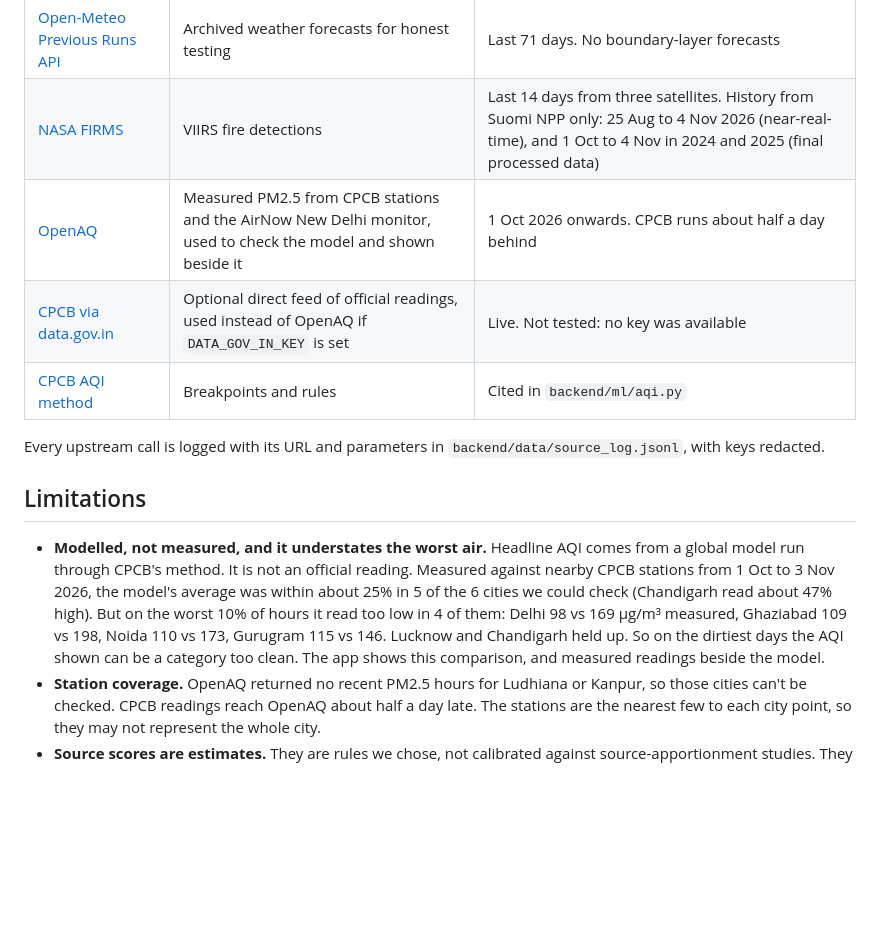
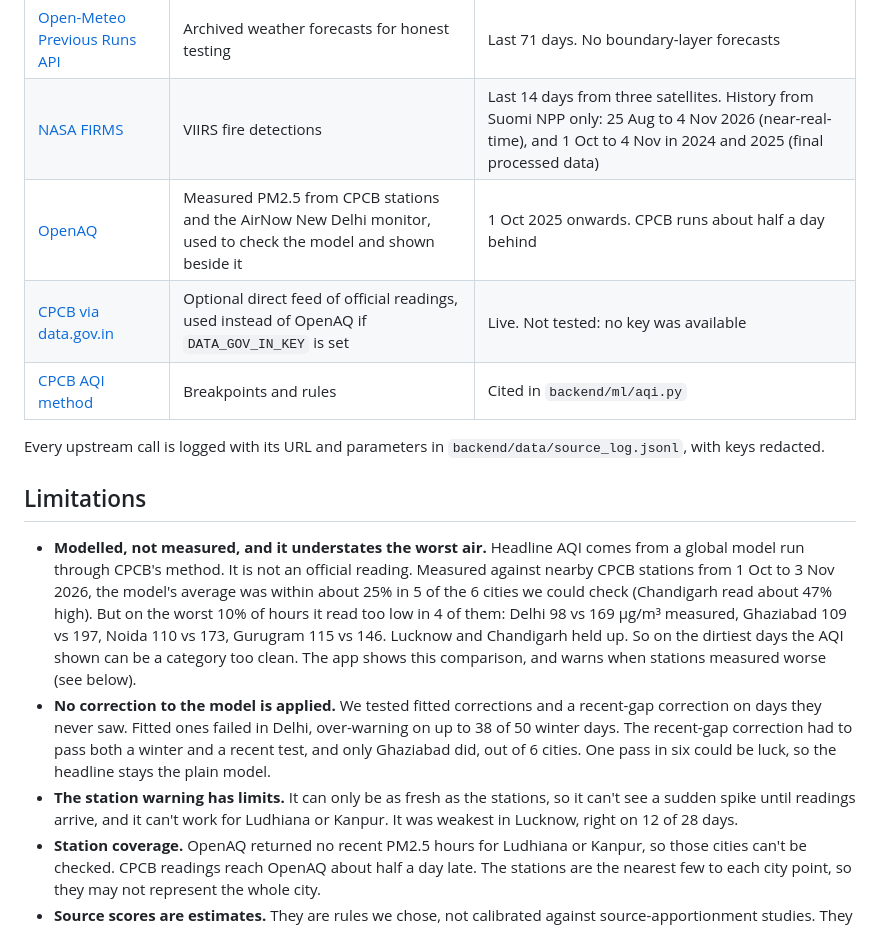
Before and after one commit to shashwat106/AIRWATCH, a Markdown page: README.md, the part around one of its changes. Drawn GitHub-style; blank space fills up the shorter version.

```diff
--- a/README.md
+++ b/README.md
@@ -127,7 +144,7 @@ AirWatch has the lowest MAE in all 8 cities and the lowest RMSE in 7. In Kanpur,
 | [Open-Meteo Weather and Archive APIs](https://open-meteo.com/) | Wind, humidity, rain, boundary layer | From 4 Aug 2022 |
 | [Open-Meteo Previous Runs API](https://open-meteo.com/en/docs/previous-runs-api) | Archived weather forecasts for honest testing | Last 71 days. No boundary-layer forecasts |
 | [NASA FIRMS](https://firms.modaps.eosdis.nasa.gov/) | VIIRS fire detections | Last 14 days from three satellites. History from Suomi NPP only: 25 Aug to 4 Nov 2026 (near-real-time), and 1 Oct to 4 Nov in 2024 and 2025 (final processed data) |
-| [OpenAQ](https://openaq.org/) | Measured PM2.5 from CPCB stations and the AirNow New Delhi monitor, used to check the model and shown beside it | 1 Oct 2026 onwards. CPCB runs about half a day behind |
+| [OpenAQ](https://openaq.org/) | Measured PM2.5 from CPCB stations and the AirNow New Delhi monitor, used to check the model and shown beside it | 1 Oct 2025 onwards. CPCB runs about half a day behind |
 | [CPCB via data.gov.in](https://www.data.gov.in/resource/real-time-air-quality-index-various-locations) | Optional direct feed of official readings, used instead of OpenAQ if `DATA_GOV_IN_KEY` is set | Live. Not tested: no key was available |
 | [CPCB AQI method](https://airquality.cpcb.gov.in/ccr_docs/How_AQI_Calculated.pdf) | Breakpoints and rules | Cited in `backend/ml/aqi.py` |
 
@@ -135,7 +152,9 @@ Every upstream call is logged with its URL and parameters in `backend/data/sourc
 
 ## Limitations
 
-- **Modelled, not measured, and it understates the worst air.** Headline AQI comes from a global model run through CPCB's method. It is not an official reading. Measured against nearby CPCB stations from 1 Oct to 3 Nov 2026, the model's average was within about 25% in 5 of the 6 cities we could check (Chandigarh read about 47% high). But on the worst 10% of hours it read too low in 4 of them: Delhi 98 vs 169 µg/m³ measured, Ghaziabad 109 vs 198, Noida 110 vs 173, Gurugram 115 vs 146. Lucknow and Chandigarh held up. So on the dirtiest days the AQI shown can be a category too clean. The app shows this comparison, and measured readings beside the model.
+- **Modelled, not measured, and it understates the worst air.** Headline AQI comes from a global model run through CPCB's method. It is not an official reading. Measured against nearby CPCB stations from 1 Oct to 3 Nov 2026, the model's average was within about 25% in 5 of the 6 cities we could check (Chandigarh read about 47% high). But on the worst 10% of hours it read too low in 4 of them: Delhi 98 vs 169 µg/m³ measured, Ghaziabad 109 vs 197, Noida 110 vs 173, Gurugram 115 vs 146. Lucknow and Chandigarh held up. So on the dirtiest days the AQI shown can be a category too clean. The app shows this comparison, and warns when stations measured worse (see below).
+- **No correction to the model is applied.** We tested fitted corrections and a recent-gap correction on days they never saw. Fitted ones failed in Delhi, over-warning on up to 38 of 50 winter days. The recent-gap correction had to pass both a winter and a recent test, and only Ghaziabad did, out of 6 cities. One pass in six could be luck, so the headline stays the plain model.
+- **The station warning has limits.** It can only be as fresh as the stations, so it can't see a sudden spike until readings arrive, and it can't work for Ludhiana or Kanpur. It was weakest in Lucknow, right on 12 of 28 days.
 - **Station coverage.** OpenAQ returned no recent PM2.5 hours for Ludhiana or Kanpur, so those cities can't be checked. CPCB readings reach OpenAQ about half a day late. The stations are the nearest few to each city point, so they may not represent the whole city.
 - **Source scores are estimates.** They are rules we chose, not calibrated against source-apportionment studies. They are separate scores and don't add up to 100%.
 - **Coarse model.** It can't see a single road or building site, so the vehicle and dust scores rest on broad signals.
```
Also changed, not shown: other parts of README.md (+18 -1 lines), docs/screenshots/story-trust.png, docs/screenshots/story-warning.png, 10 other files.
